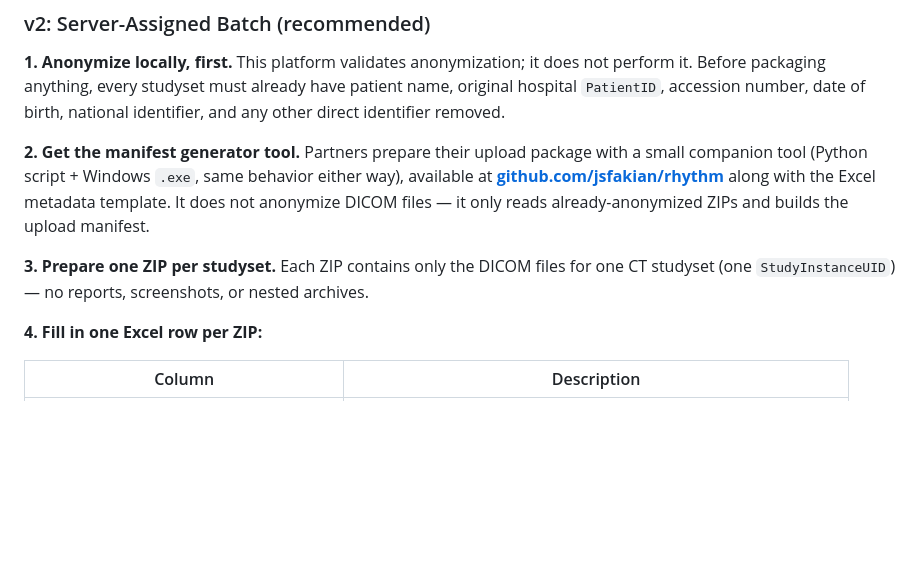
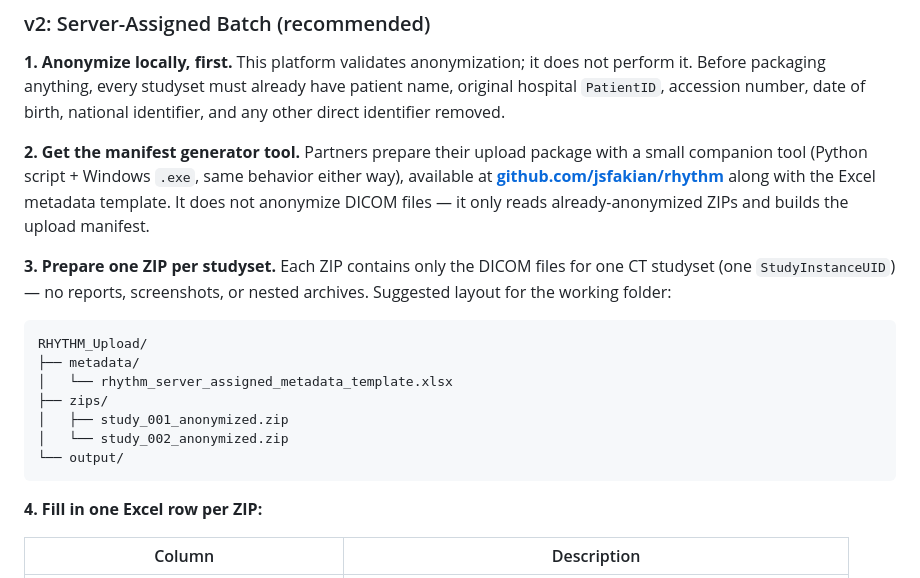
Before and after one commit to jsfakian/rhythm, a Markdown page: README.md, the part around one of its changes. GitHub-like rendering; blank space fills up the shorter version.

````diff
--- a/README.md
+++ b/README.md
@@ -71,7 +71,17 @@ Both pipelines run the same GDPR anonymization validation (see below) before any
 
 **2. Get the manifest generator tool.** Partners prepare their upload package with a small companion tool (Python script + Windows `.exe`, same behavior either way), available at **[github.com/jsfakian/rhythm](https://github.com/jsfakian/rhythm)** along with the Excel metadata template. It does not anonymize DICOM files — it only reads already-anonymized ZIPs and builds the upload manifest.
 
-**3. Prepare one ZIP per studyset.** Each ZIP contains only the DICOM files for one CT studyset (one `StudyInstanceUID`) — no reports, screenshots, or nested archives.
+**3. Prepare one ZIP per studyset.** Each ZIP contains only the DICOM files for one CT studyset (one `StudyInstanceUID`) — no reports, screenshots, or nested archives. Suggested layout for the working folder:
+
+```text
+RHYTHM_Upload/
+├── metadata/
+│   └── rhythm_server_assigned_metadata_template.xlsx
+├── zips/
+│   ├── study_001_anonymized.zip
+│   └── study_002_anonymized.zip
+└── output/
+```
 
 **4. Fill in one Excel row per ZIP:**
 
````
Also changed, not shown: other parts of README.md (+43 -1 lines).
